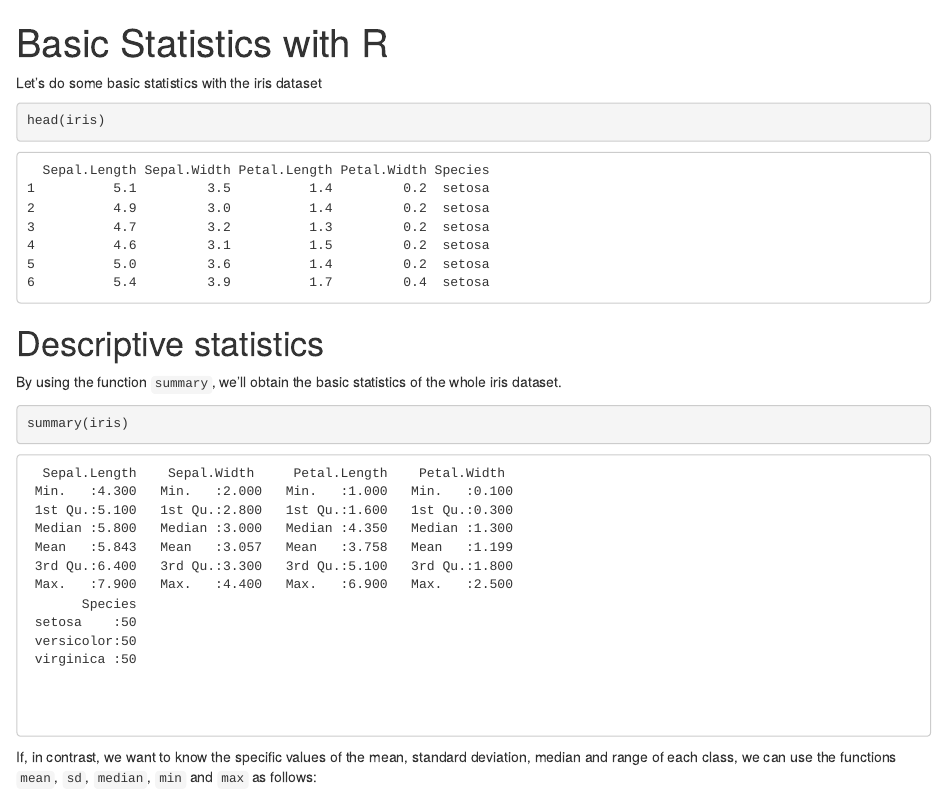
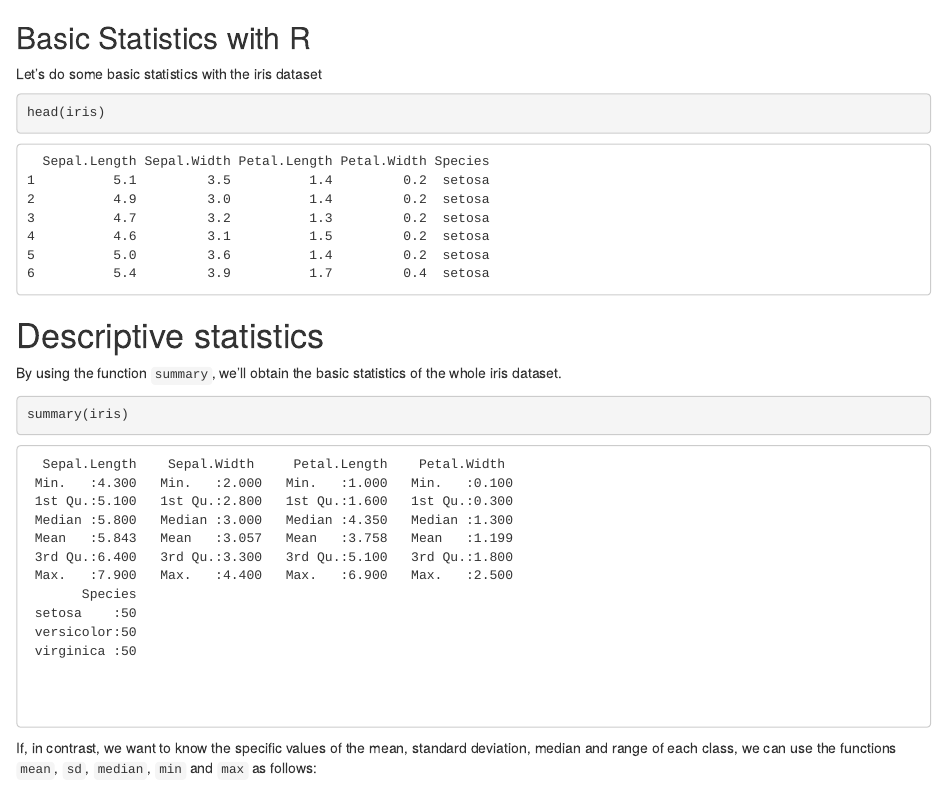
Before and after one commit to helenabrunel/Rbasics, an R Markdown document (3.BasicStatistics.Rmd): the page in a window 1100 px wide, from its top. Rendered offline with R 4.5, knitr and Pandoc, with nearby package versions; some code elsewhere in the file could not run offline.

Commit message:
Update 3.BasicStatistics.Rmd

````diff
--- a/3.BasicStatistics.Rmd
+++ b/3.BasicStatistics.Rmd
@@ -1,12 +1,6 @@
----
-title: "Basic Statistics with R"
-output: html_document
+Basic Statistics with R
 ---
 
-
-```{r setup, include=FALSE}
-knitr::opts_chunk$set(echo = TRUE)
-```
 
 Let's do some basic statistics with the iris dataset
 
````
